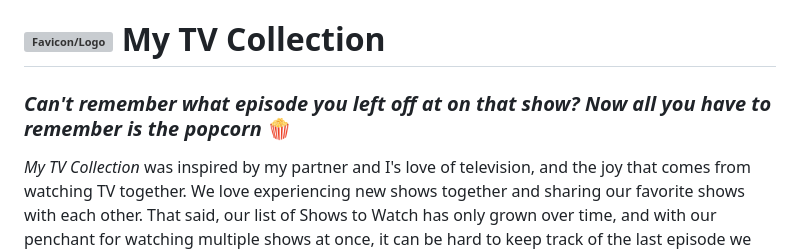
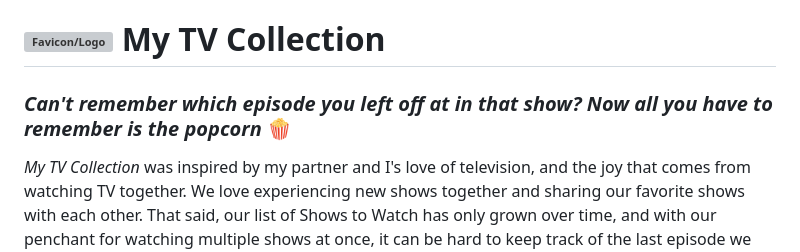
Before and after one commit to natnichols/tv-collector, a Markdown page: README.md, the part around the change. GitHub-like rendering; grey boxes are pictures that could not be loaded.

Commit message:
fix grammar in tagline

```diff
--- a/README.md
+++ b/README.md
@@ -1,6 +1,6 @@
 # ![Favicon/Logo](/main_app/static/images/retro-tv-favi.png) My TV Collection
 
-### _Can't remember what episode you left off at on that show? Now all you have to remember is the popcorn_ 🍿
+### _Can't remember which episode you left off at in that show? Now all you have to remember is the popcorn_ 🍿
 
 _My TV Collection_ was inspired by my partner and I's love of television, and the joy that comes from watching TV together. We love experiencing new shows together and sharing our favorite shows with each other. That said, our list of Shows to Watch has only grown over time, and with our penchant for watching multiple shows at once, it can be hard to keep track of the last episode we saw for each different show. Enter _My TV Collection_!
 
```
